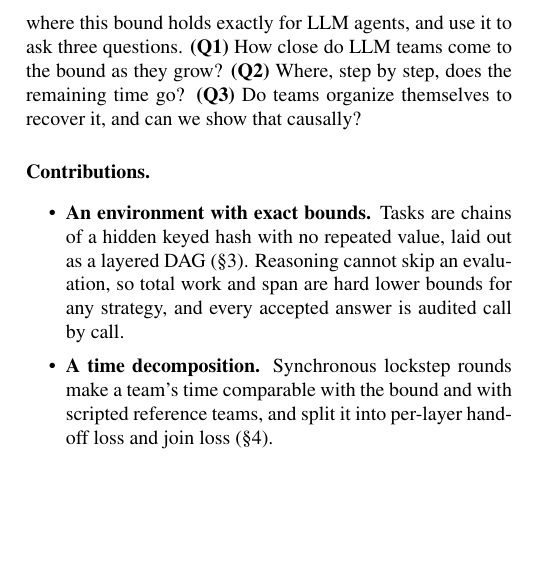
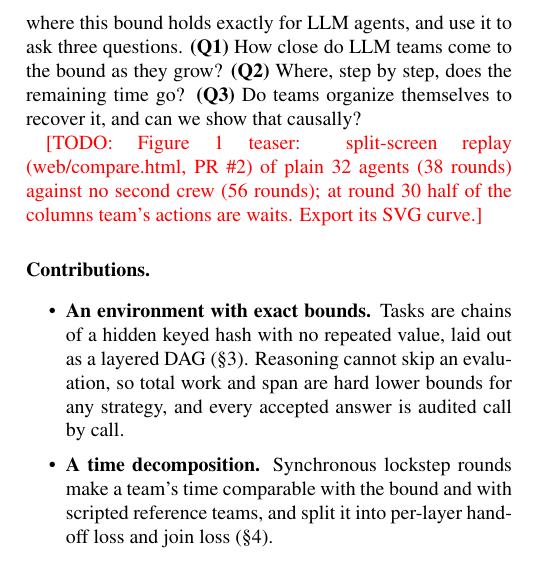
Before and after one commit to bochendong/EnviorementalAgent, a LaTeX paper (paper/main.tex): part of one column of page 1 of 6, cut so that both start at the same text, the shorter picture padded with empty space. Compiled offline with pdfLaTeX.

Commit message:
Paper draft: note the split-screen replay as the Figure 1 teaser
Co-Authored-By: Claude Opus 5.5 (1M context) <noreply@anthropic.com>
Claude-Session: https://claude.ai/code/session_01C5x4k5SJWUMLGVFDaPBeDn

```diff
--- a/paper/main.tex
+++ b/paper/main.tex
@@ -49,6 +49,8 @@ We build an environment where this bound holds exactly for LLM agents, and use i
 \textbf{(Q1)} How close do LLM teams come to the bound as they grow?
 \textbf{(Q2)} Where, step by step, does the remaining time go?
 \textbf{(Q3)} Do teams organize themselves to recover it, and can we show that causally?
+
+\todo{Figure 1 teaser: split-screen replay (web/compare.html, PR \#2) of plain 32 agents (38 rounds) against no second crew (56 rounds); at round 30 half of the columns team's actions are waits. Export its SVG curve.}
 
 \paragraph{Contributions.}
 \begin{itemize}\setlength\itemsep{1pt}
```
Also changed, not shown: paper/main.pdf.
